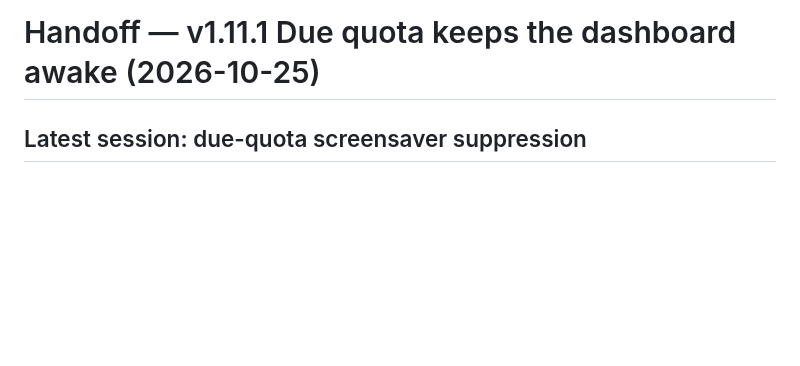
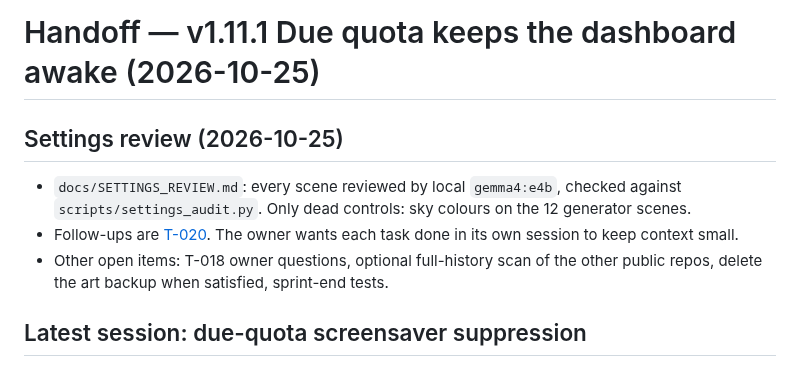
Before and after one commit to zdhoward/AIUsageMonitor, a Markdown page: HANDOFF.md, the part around the change. Rendered like a GitHub page; blank space fills up the shorter version.

```diff
--- a/HANDOFF.md
+++ b/HANDOFF.md
@@ -1,4 +1,10 @@
 # Handoff — v1.11.1 Due quota keeps the dashboard awake (2026-10-25)
+
+## Settings review (2026-10-25)
+
+- `docs/SETTINGS_REVIEW.md`: every scene reviewed by local `gemma4:e4b`, checked against `scripts/settings_audit.py`. Only dead controls: sky colours on the 12 generator scenes.
+- Follow-ups are [T-020](.tickets/T-020.md). The owner wants each task done in its own session to keep context small.
+- Other open items: T-018 owner questions, optional full-history scan of the other public repos, delete the art backup when satisfied, sprint-end tests.
 
 ## Latest session: due-quota screensaver suppression
 
```
Also changed, not shown: .tickets/README.md (+1 -0 lines), .tickets/T-020.md (added, +16 -0 lines).
